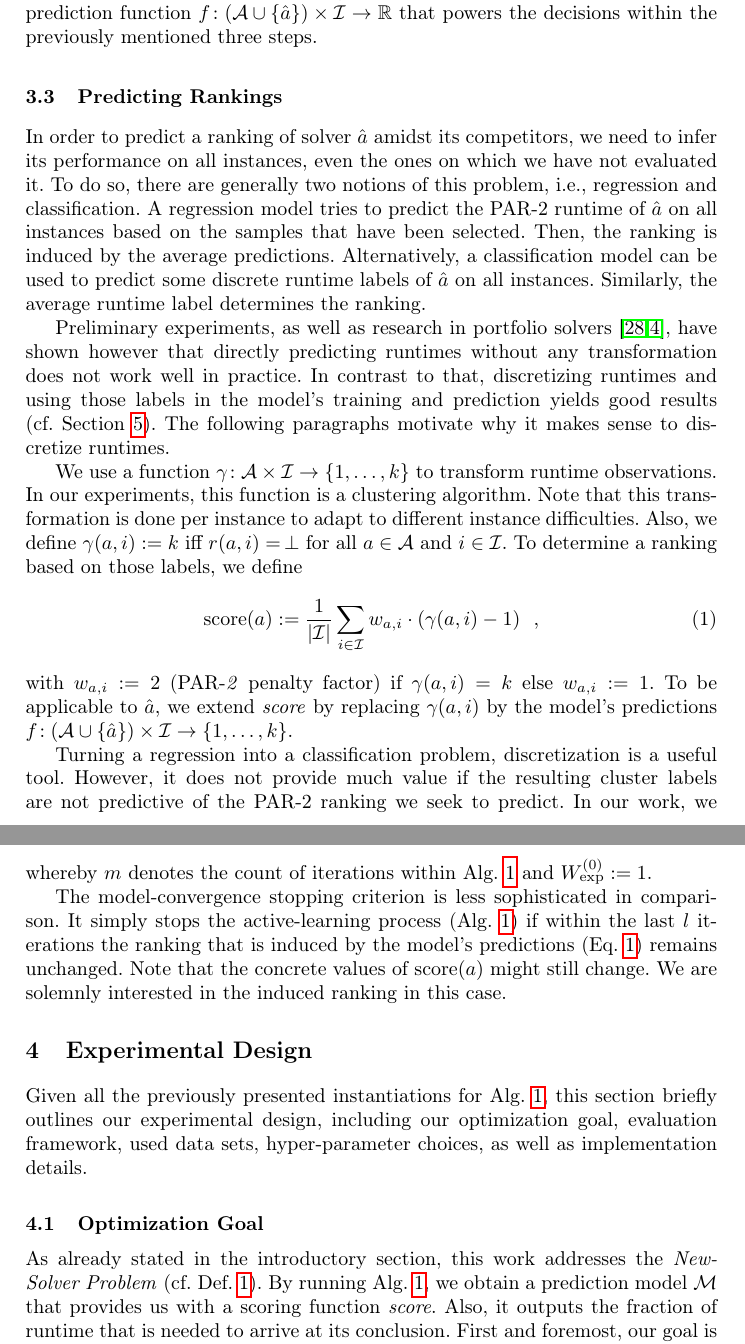
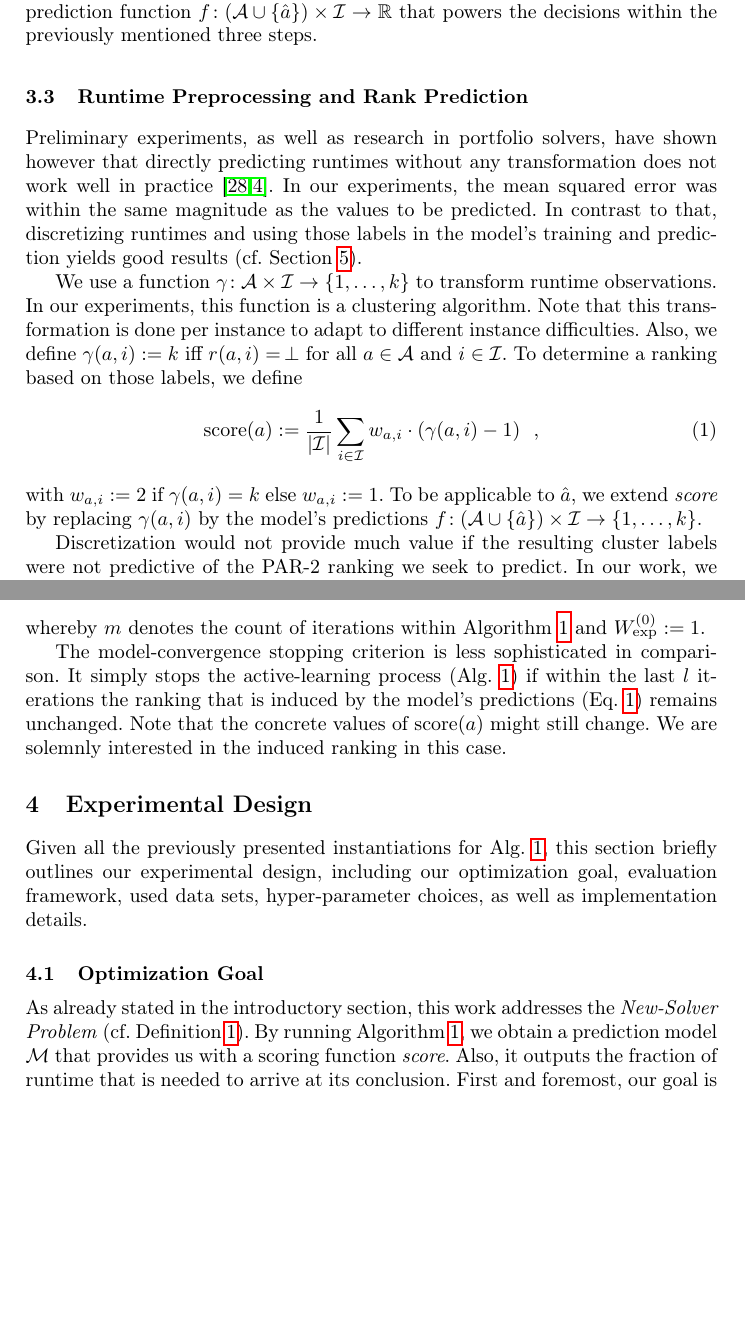
Before and after one commit to mathefuchs/al-for-sat-solver-benchmarking, a LaTeX thesis (paper/paper.tex): two parts of pages 6 and 9 of 20, joined at a grey line, cut so that both start at the same text, the shorter picture padded with empty space. Compiled offline with pdfLaTeX.

Commit message:
section3.3

```diff
--- a/paper/paper.tex
+++ b/paper/paper.tex
@@ -420,23 +420,28 @@ Since the potential runtime of experiments is by magnitudes larger than the mode
 At the core of the model $\mathcal{M}$ is a prediction function $f\!: \left(\mathcal{A} \cup \left\lbrace \hat{a} \right\rbrace\right) \times \mathcal{I} \rightarrow \mathbb{R}$ that powers the decisions within the previously mentioned three steps.
 
 
-\subsection{Predicting Rankings}
+
+\subsection{Runtime Preprocessing and Rank Prediction}
 \label{sec:main1}
-In order to predict a ranking of solver $\hat{a}$ amidst its competitors, we need to infer its performance on all instances, even the ones on which we have not evaluated it.
-To do so, there are generally two notions of this problem, i.e., regression and classification.
-A regression model tries to predict the \mbox{PAR-2} runtime of $\hat{a}$ on all instances based on the samples that have been selected.
-Then, the ranking is induced by the average predictions.
-Alternatively, a classification model can be used to predict some discrete runtime labels of $\hat{a}$ on all instances.
-Similarly, the average runtime label determines the ranking.
 
-Preliminary experiments, as well as research in portfolio solvers~\cite{NgokoCT19,CollauttiMMO13}, have shown however that directly predicting runtimes without any transformation does not work well in practice.
+%In order to predict a ranking of solver $\hat{a}$ amidst its competitors, we need to infer its performance on all instances, even the ones on which we have not evaluated it.
+%To do so, there are generally two notions of this problem, i.e, regression and classification.
+%A regression model tries to predict the \mbox{PAR-2} runtime of $\hat{a}$ on all instances based on the samples that have been selected.
+%Then, the ranking is induced by the average predictions.
+%Alternatively, a classification model can be used to predict some discrete runtime labels of $\hat{a}$ on all instances.
+%Similarly, the average runtime label determines the ranking.
+% MI: skipping this elaboration, since we do not use regression
+
+Preliminary experiments, as well as research in portfolio solvers, have shown however that directly predicting runtimes without any transformation does not work well in practice~\cite{NgokoCT19,CollauttiMMO13}.
 %JB: Collauti at el. still predict actual (though normalized) runtimes rather than discrete labels, they only heavily discretize runtimes when using them as features
 %TF: added "without any transformation"
-%In our experiments, the mean squared error was within the same magnitude as the values to be predicted.
+In our experiments, the mean squared error was within the same magnitude as the values to be predicted.
 In contrast to that, discretizing runtimes and using those labels in the model's training and prediction yields good results (cf.~Section~\ref{sec:eval}).
-The following paragraphs motivate why it makes sense to discretize runtimes.
+%The following paragraphs motivate why it makes sense to discretize runtimes.%MI: no further motivation found, commented out
 %JB: we should probably cut this a bit
 %TF: I've commented out a few sentences but we probably need to cut more.
+
+
 
 We use a function $\gamma\!: {\mathcal{A} \times \mathcal{I}} \rightarrow \left\lbrace 1, \dots, k \right\rbrace$ to transform runtime observations.
 In our experiments, this function is a clustering algorithm.
@@ -447,15 +452,15 @@ To determine a ranking based on those labels, we define
   \operatorname{score}\!\left(a\right) := \frac{1}{|\mathcal{I}|} \sum_{i \in \mathcal{I}} w_{a,i} \cdot \left(\gamma\!\left(a, i\right) - 1\right) \enspace \textrm{,}
   %JB: does the "-1" provide any benefits, or does it only shift scores?
   %TF: it is used to resemble the 0-indexed implementation. I'm also not happy with this, but using \lbrace 0, \dots, k - 1 \rbrace does also look ugly.
+  %MI: Why is it so important to have this zero-based?
   \label{eq:rankingeq}
 \end{equation}
-with $w_{a,i} := 2$ (PAR-\emph{2} penalty factor) if $\gamma\!\left(a, i\right) = k$ else $w_{a,i} := 1$.
+with $w_{a,i} := 2$ if $\gamma\!\left(a, i\right) = k$ else $w_{a,i} := 1$.
 To be applicable to $\hat{a}$, we extend \emph{score} by replacing $\gamma\!\left(a, i\right)$ by the model's predictions $f\!: \left(\mathcal{A} \cup \left\lbrace \hat{a} \right\rbrace\right) \times \mathcal{I} \rightarrow \left\lbrace 1, \dots, k \right\rbrace$.
 %JB: as "$\operatorname{score}$" is not visibly different to the rest of the text, we should use some other way of highlighting
 %TF: replaced it with emph{score} for now
 
-Turning a regression into a classification problem, discretization is a useful tool.
-However, it does not provide much value if the resulting cluster labels are not predictive of the PAR-2 ranking we seek to predict.
+Discretization would not provide much value if the resulting cluster labels were not predictive of the PAR-2 ranking we seek to predict.
 In our work, we use a hierarchical-clustering approach with a single-link criterion for $k = 3$.
 For the SAT Competition~2022 Anniversary Track instances~\cite{sat2022}, this ranking approach is capable of correctly deciding for almost all pairs of solvers which one is faster (about \SI{97.45}{\%}; $\sigma = \SI{3.68}{\%}$).
 Moreover, it decides all solvers correctly if the difference in the cluster-label-ranking scores between two solvers is at least \SI{0.11}{}.
@@ -608,7 +613,7 @@ To improve the stability of this criterion, we use an exponential moving average
 \begin{equation}
   W_{\exp}^{\left(m\right)} := \beta W_{\hat{a}} + \left(1 - \beta\right) W_{\exp}^{\left(m - 1\right)} \enspace \textrm{,}
 \end{equation}
-whereby $m$ denotes the count of iterations within Alg.~\ref{algALBenchmark} and $W_{\exp}^{\left(0\right)} := 1$.
+whereby $m$ denotes the count of iterations within Algorithm~\ref{algALBenchmark} and $W_{\exp}^{\left(0\right)} := 1$.
 
 The model-convergence stopping criterion is less sophisticated in comparison.
 It simply stops the active-learning process (Alg.~\ref{algALBenchmark}) if within the last $l$ iterations the ranking that is induced by the model's predictions (Eq.~\ref{eq:rankingeq}) remains unchanged.
@@ -622,8 +627,8 @@ Given all the previously presented instantiations for Alg.~\ref{algALBenchmark},
 
 \subsection{Optimization Goal}
 \label{sec:goal}
-As already stated in the introductory section, this work addresses the \emph{New-Solver Problem} (cf.~Def.~\ref{def:new-solver-problem}).
-By running Alg.~\ref{algALBenchmark}, we obtain a prediction model $\mathcal{M}$ that provides us with a scoring function \emph{score}.
+As already stated in the introductory section, this work addresses the \emph{New-Solver Problem} (cf.~Definition~\ref{def:new-solver-problem}).
+By running Algorithm~\ref{algALBenchmark}, we obtain a prediction model $\mathcal{M}$ that provides us with a scoring function \emph{score}.
 Also, it outputs the fraction of runtime that is needed to arrive at its conclusion.
 First and foremost, our goal is to provide the engineer of new SAT solvers with an accurate ranking.
 We define the \emph{ranking accuracy} $O_{\operatorname{acc}} \in \left[0, 1\right]$ (higher is better) by the fraction of pairs $\left(\hat{a}, a\right)$ for all $a \in \mathcal{A}$ that are decided correctly by the given ranking (cf. Alg.~\ref{alg:eval}).
```
Also changed, not shown: paper/paper.tex (34 more changed lines).
